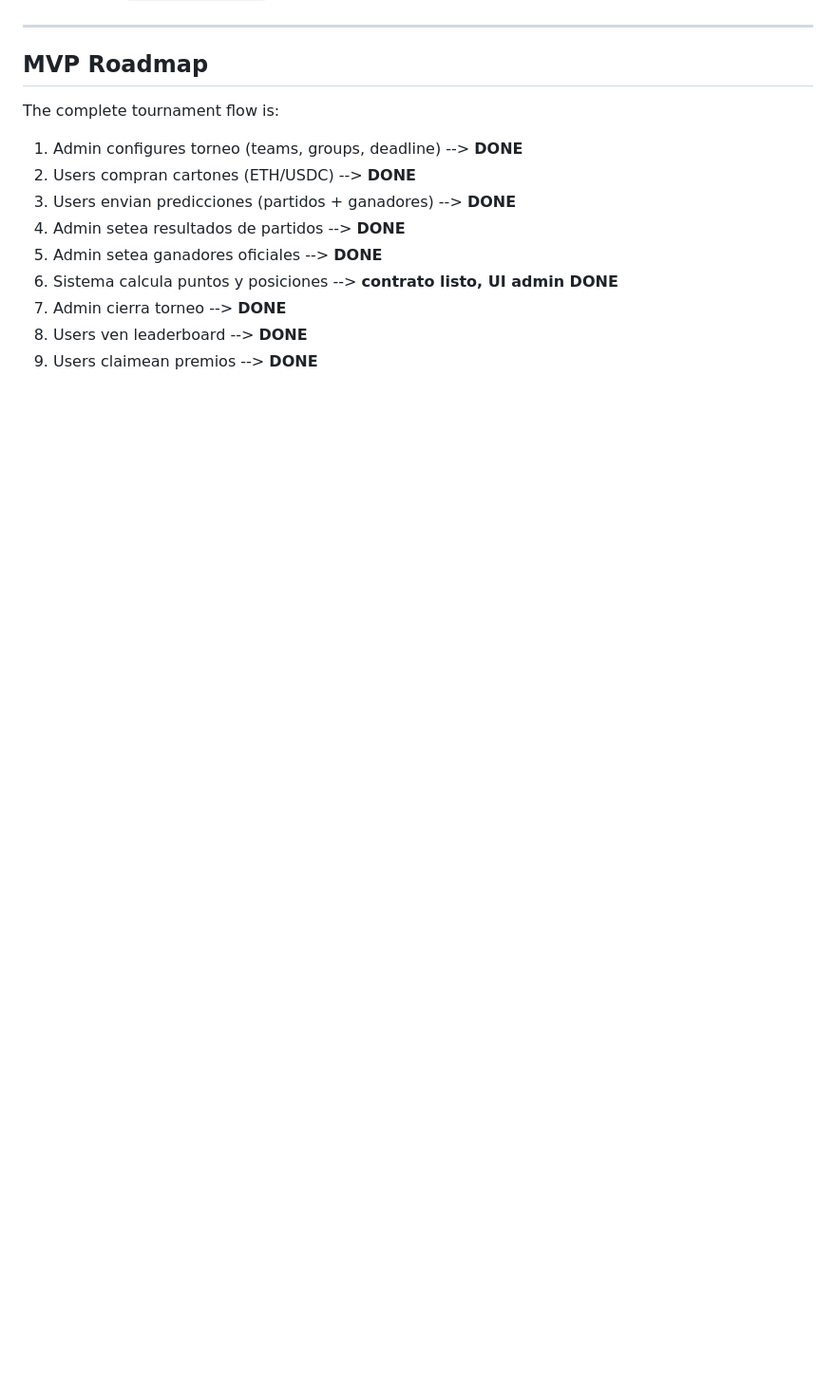
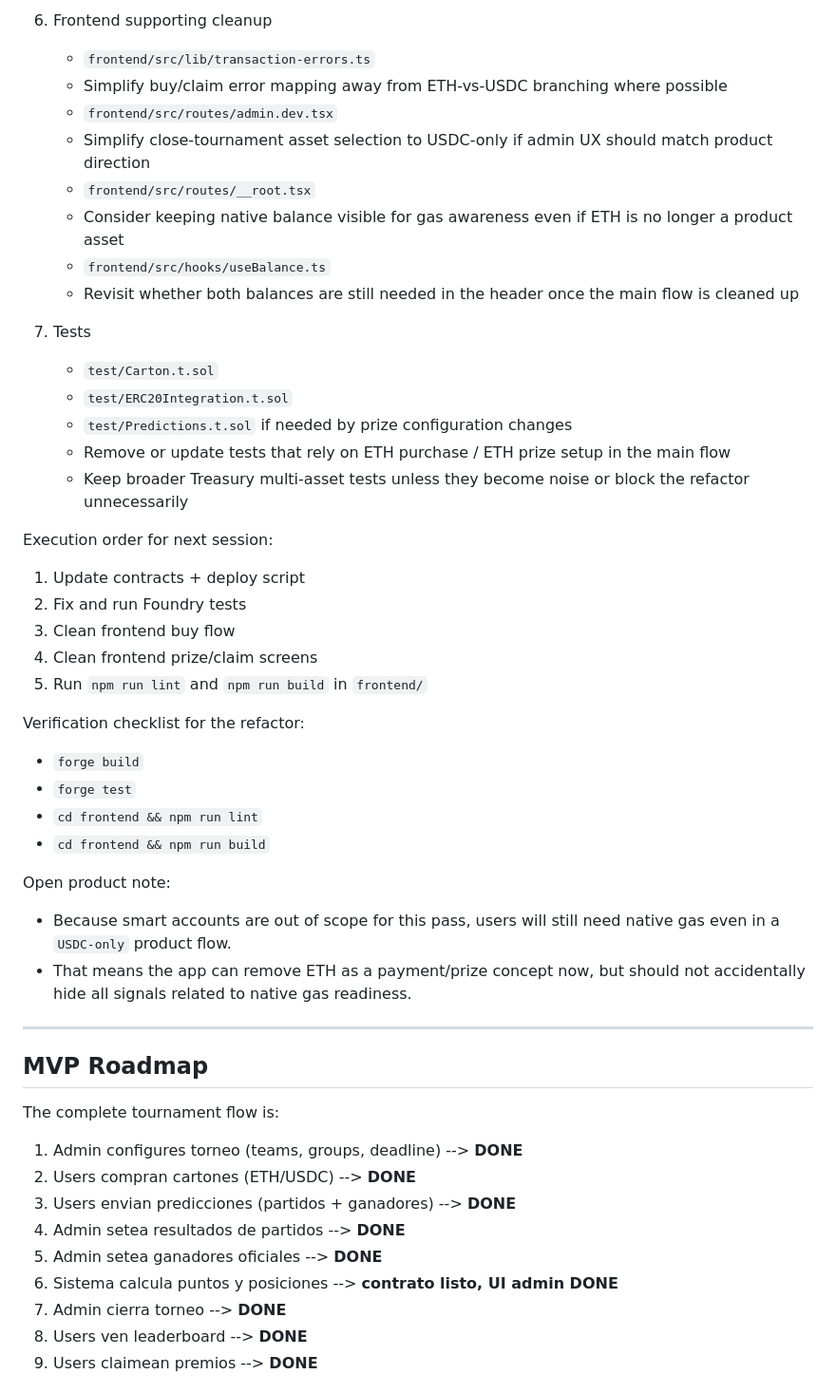
Before and after one commit to evele/prodefi, a Markdown page: DEVELOPMENT_PLAN.md, the part around one of its changes. Shown at 95% size. GitHub-like rendering; blank space fills up the shorter version.

```diff
--- a/DEVELOPMENT_PLAN.md
+++ b/DEVELOPMENT_PLAN.md
@@ -60,3 +110,39 @@ All critical bugs fixed. All dead code cleaned up:
+6. Frontend supporting cleanup
+   - `frontend/src/lib/transaction-errors.ts`
+   - Simplify buy/claim error mapping away from ETH-vs-USDC branching where possible
+   - `frontend/src/routes/admin.dev.tsx`
+   - Simplify close-tournament asset selection to USDC-only if admin UX should match product direction
+   - `frontend/src/routes/__root.tsx`
+   - Consider keeping native balance visible for gas awareness even if ETH is no longer a product asset
+   - `frontend/src/hooks/useBalance.ts`
+   - Revisit whether both balances are still needed in the header once the main flow is cleaned up
+
+7. Tests
+   - `test/Carton.t.sol`
+   - `test/ERC20Integration.t.sol`
+   - `test/Predictions.t.sol` if needed by prize configuration changes
+   - Remove or update tests that rely on ETH purchase / ETH prize setup in the main flow
+   - Keep broader Treasury multi-asset tests unless they become noise or block the refactor unnecessarily
+
+Execution order for next session:
+
+1. Update contracts + deploy script
+2. Fix and run Foundry tests
+3. Clean frontend buy flow
+4. Clean frontend prize/claim screens
+5. Run `npm run lint` and `npm run build` in `frontend/`
+
+Verification checklist for the refactor:
+
+- `forge build`
+- `forge test`
+- `cd frontend && npm run lint`
+- `cd frontend && npm run build`
+
+Open product note:
+
+- Because smart accounts are out of scope for this pass, users will still need native gas even in a `USDC-only` product flow.
+- That means the app can remove ETH as a payment/prize concept now, but should not accidentally hide all signals related to native gas readiness.
 
 ---
 
```
Also changed, not shown: other parts of DEVELOPMENT_PLAN.md (+51 -1 lines).
